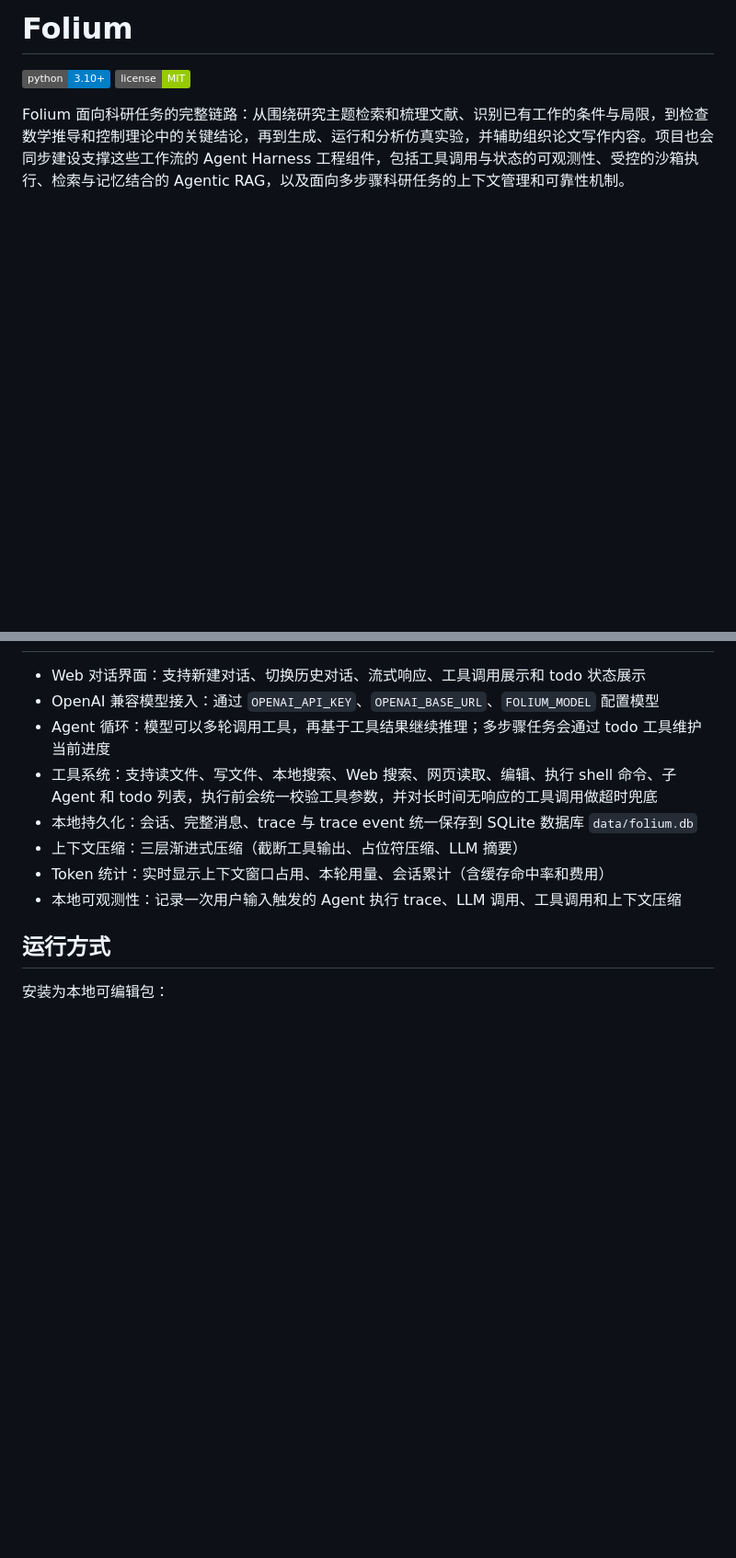
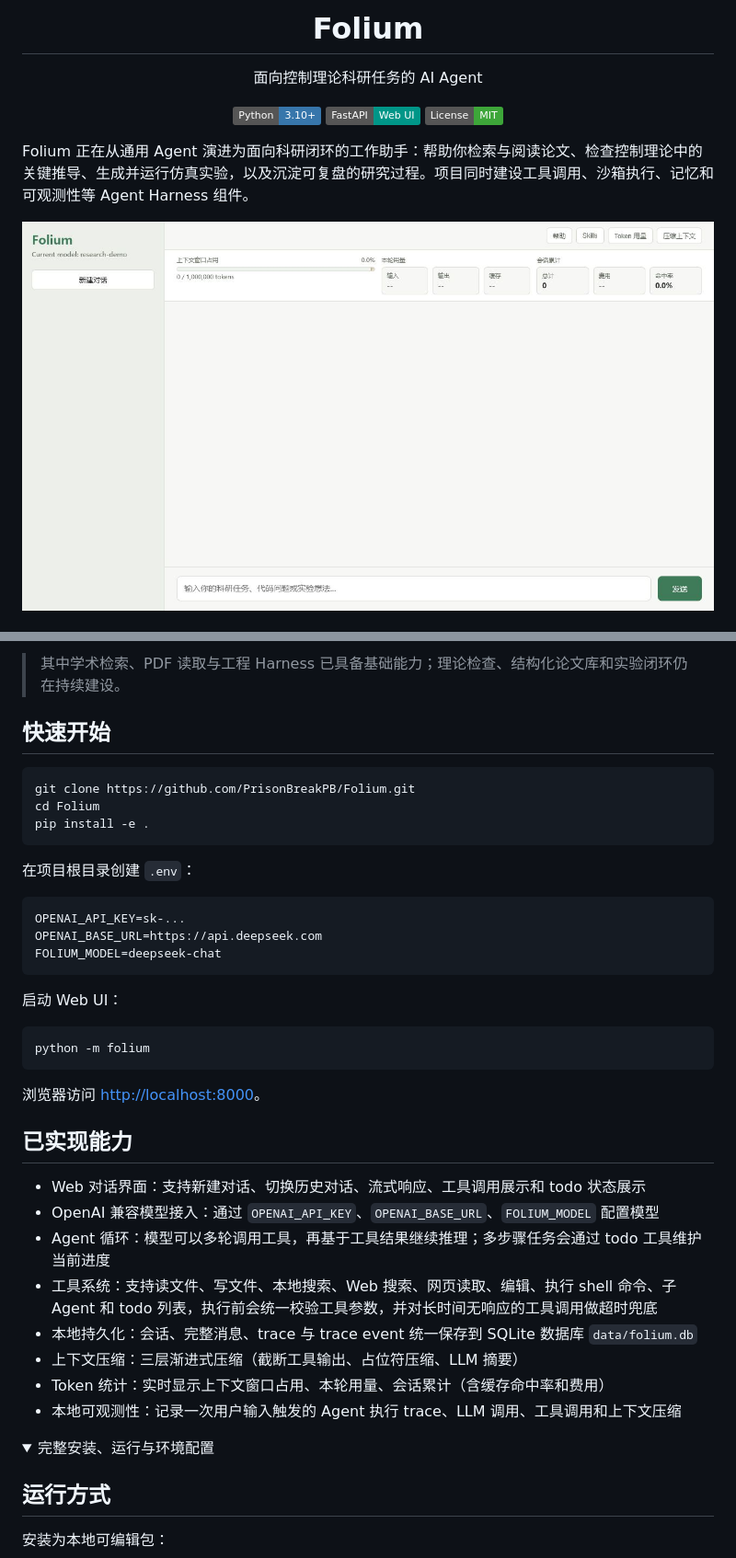
Before and after one commit to PrisonBreakPB/Folium, a Markdown page: README.md, 2 parts joined by grey strips. Shown: that part at 92% size. Rendered like a GitHub page; pictures changed too: docs/images/folium-web-ui.png (added); folded sections open; badges without logos; blank space fills up the shorter version.

Commit message:
Polish README presentation

````diff
--- a/README.md
+++ b/README.md
@@ -1,7 +1,14 @@
-# Folium
+<div align="center">
+  <h1>Folium</h1>
+  <p>面向控制理论科研任务的 AI Agent</p>
+  <p>
+    <a href="https://www.python.org/"><img src="https://img.shields.io/badge/Python-3.10%2B-3776AB?logo=python&logoColor=white" alt="Python 3.10+"></a>
+    <img src="https://img.shields.io/badge/FastAPI-Web%20UI-009688?logo=fastapi&logoColor=white" alt="FastAPI Web UI">
+    <a href="LICENSE"><img src="https://img.shields.io/badge/License-MIT-3DA639" alt="MIT License"></a>
+  </p>
+</div>
 
-[![Python](https://img.shields.io/badge/python-3.10+-blue)](https://python.org)
-[![License: MIT](https://img.shields.io/badge/license-MIT-green)](LICENSE)
+Folium 正在从通用 Agent 演进为面向科研闭环的工作助手：帮助你检索与阅读论文、检查控制理论中的关键推导、生成并运行仿真实验，以及沉淀可复盘的研究过程。项目同时建设工具调用、沙箱执行、记忆和可观测性等 Agent Harness 组件。
 
-Folium 面向科研任务的完整链路：从围绕研究主题检索和梳理文献、识别已有工作的条件与局限，到检查数学推导和控制理论中的关键结论，再到生成、运行和分析仿真实验，并辅助组织论文写作内容。项目也会同步建设支撑这些工作流的 Agent Harness 工程组件，包括工具调用与状态的可观测性、受控的沙箱执行、检索与记忆结合的 Agentic RAG，以及面向多步骤科研任务的上下文管理和可靠性机制。
+![Folium Web UI](docs/images/folium-web-ui.png)
 
@@ -9,3 +35,30 @@ Folium 面向科研任务的完整链路：从围绕研究主题检索和梳理
+> 其中学术检索、PDF 读取与工程 Harness 已具备基础能力；理论检查、结构化论文库和实验闭环仍在持续建设。
+
+## 快速开始
+
+```bash
+git clone https://github.com/PrisonBreakPB/Folium.git
+cd Folium
+pip install -e .
+```
+
+在项目根目录创建 `.env`：
+
+```bash
+OPENAI_API_KEY=sk-...
+OPENAI_BASE_URL=https://api.deepseek.com
+FOLIUM_MODEL=deepseek-chat
+```
+
+启动 Web UI：
+
+```bash
+python -m folium
+```
+
+浏览器访问 <http://localhost:8000>。
+
+## 已实现能力
 
 - Web 对话界面：支持新建对话、切换历史对话、流式响应、工具调用展示和 todo 状态展示
 - OpenAI 兼容模型接入：通过 `OPENAI_API_KEY`、`OPENAI_BASE_URL`、`FOLIUM_MODEL` 配置模型
@@ -15,6 +68,9 @@ Folium 面向科研任务的完整链路：从围绕研究主题检索和梳理
 - 上下文压缩：三层渐进式压缩（截断工具输出、占位符压缩、LLM 摘要）
 - Token 统计：实时显示上下文窗口占用、本轮用量、会话累计（含缓存命中率和费用）
 - 本地可观测性：记录一次用户输入触发的 Agent 执行 trace、LLM 调用、工具调用和上下文压缩
+
+<details>
+<summary>完整安装、运行与环境配置</summary>
 
 ## 运行方式
 
````
Also changed, not shown: other parts of README.md (+22 -1 lines).
